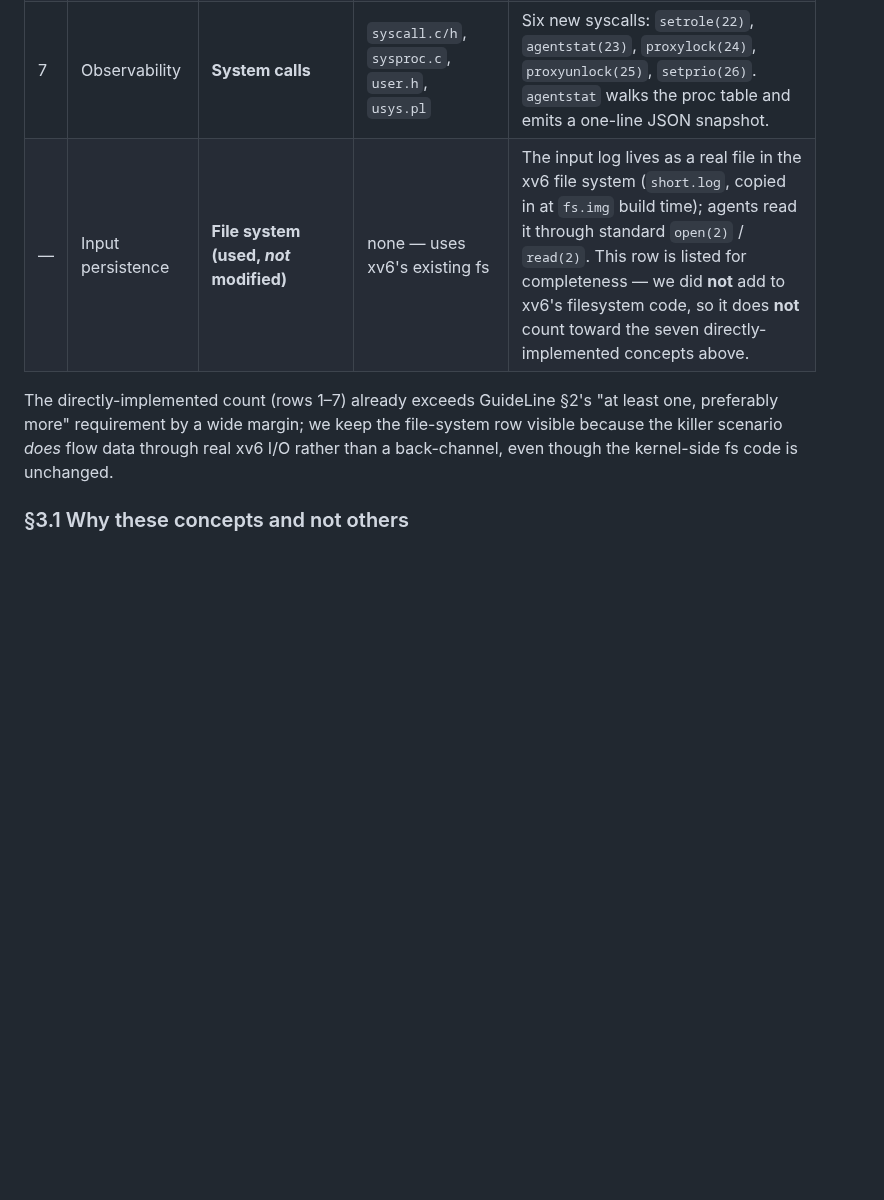
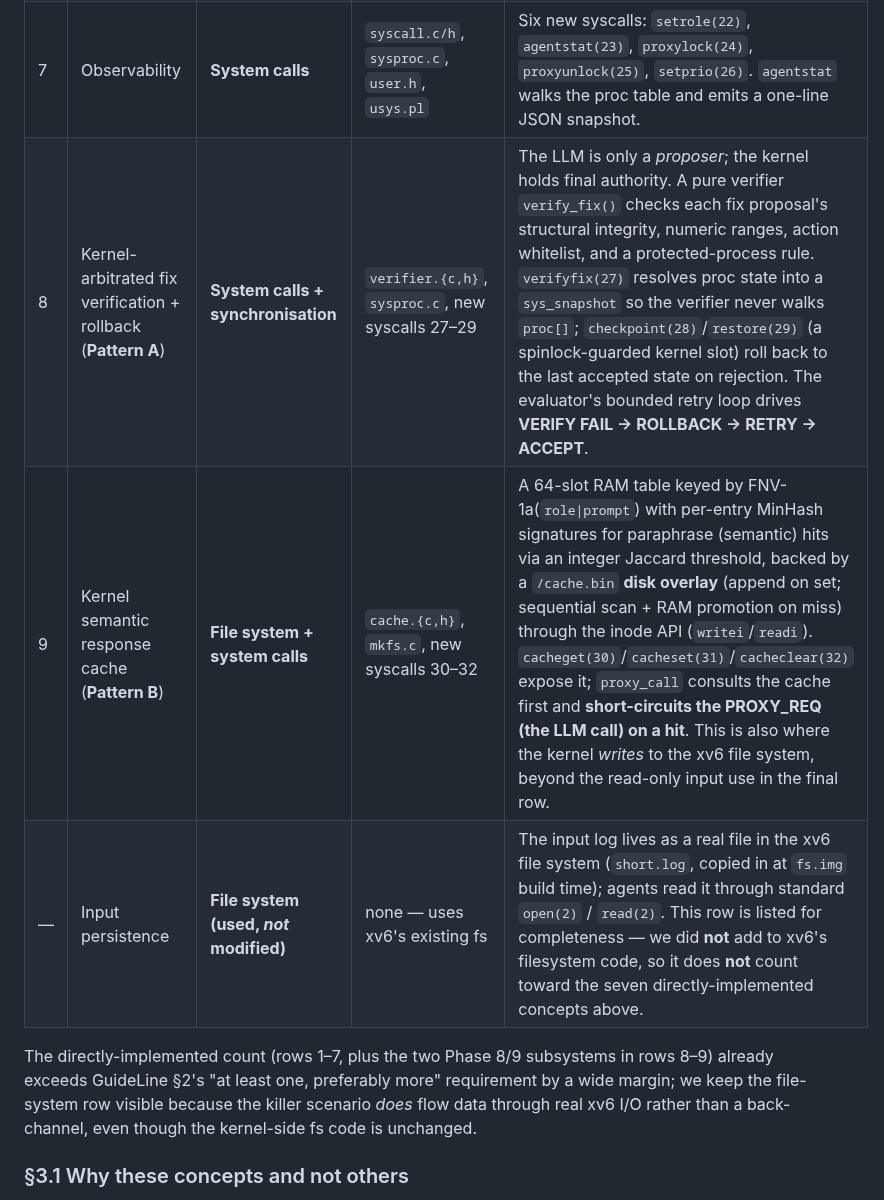
Before and after one commit to HANJUSON/Liberal_OS, a Markdown page: docs/TECHNICAL_REPORT.md, the part around one of its changes. Drawn GitHub-style; blank space fills up the shorter version.

```diff
--- a/docs/TECHNICAL_REPORT.md
+++ b/docs/TECHNICAL_REPORT.md
@@ -94,9 +97,12 @@ modification; rows below are split accordingly:
 | 5 | Differentiated agent service | **Scheduling (priority)** | `proc.c` `scheduler()` | Two-pass selection (max-priority RUNNABLE first, multi-CPU fallback) plus `setprio(int)` syscall clamped to nice-style `[-20, 19]`. Default `priority = 0` reduces to baseline Round Robin. |
 | 6 | Fault containment | **Process isolation** | inherent in xv6 | Each agent is its own `struct proc` with its own page table; the `procfields` user-space smoke confirms that fork+pipe semantics are not regressed by our struct extension. |
 | 7 | Observability | **System calls** | `syscall.c/h`, `sysproc.c`, `user.h`, `usys.pl` | Six new syscalls: `setrole(22)`, `agentstat(23)`, `proxylock(24)`, `proxyunlock(25)`, `setprio(26)`. `agentstat` walks the proc table and emits a one-line JSON snapshot. |
+| 8 | Kernel-arbitrated fix verification + rollback (**Pattern A**) | **System calls + synchronisation** | `verifier.{c,h}`, `sysproc.c`, new syscalls 27–29 | The LLM is only a *proposer*; the kernel holds final authority. A pure verifier `verify_fix()` checks each fix proposal's structural integrity, numeric ranges, action whitelist, and a protected-process rule. `verifyfix(27)` resolves proc state into a `sys_snapshot` so the verifier never walks `proc[]`; `checkpoint(28)`/`restore(29)` (a spinlock-guarded kernel slot) roll back to the last accepted state on rejection. The evaluator's bounded retry loop drives **VERIFY FAIL → ROLLBACK → RETRY → ACCEPT**. |
+| 9 | Kernel semantic response cache (**Pattern B**) | **File system + system calls** | `cache.{c,h}`, `mkfs.c`, new syscalls 30–32 | A 64-slot RAM table keyed by FNV-1a(`role\|prompt`) with per-entry MinHash signatures for paraphrase (semantic) hits via an integer Jaccard threshold, backed by a `/cache.bin` **disk overlay** (append on set; sequential scan + RAM promotion on miss) through the inode API (`writei`/`readi`). `cacheget(30)`/`cacheset(31)`/`cacheclear(32)` expose it; `proxy_call` consults the cache first and **short-circuits the PROXY_REQ (the LLM call) on a hit**. This is also where the kernel *writes* to the xv6 file system, beyond the read-only input use in the final row. |
 | — | Input persistence | **File system (used, *not* modified)** | none — uses xv6's existing fs | The input log lives as a real file in the xv6 file system (`short.log`, copied in at `fs.img` build time); agents read it through standard `open(2)` / `read(2)`. This row is listed for completeness — we did **not** add to xv6's filesystem code, so it does **not** count toward the seven directly-implemented concepts above. |
 
-The directly-implemented count (rows 1–7) already exceeds GuideLine
+The directly-implemented count (rows 1–7, plus the two Phase 8/9
+subsystems in rows 8–9) already exceeds GuideLine
 §2's "at least one, preferably more" requirement by a wide margin;
 we keep the file-system row visible because the killer scenario *does*
 flow data through real xv6 I/O rather than a back-channel, even
```
Also changed, not shown: other parts of docs/TECHNICAL_REPORT.md (+50 -3 lines), GOAL_PATTERNS.md (+1 -1 lines).
